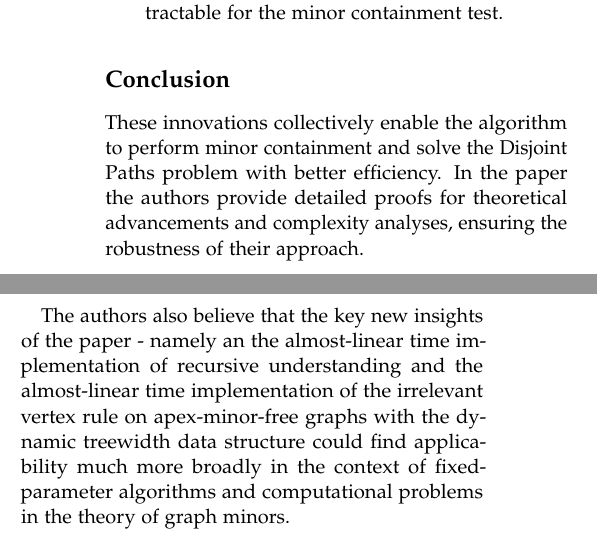
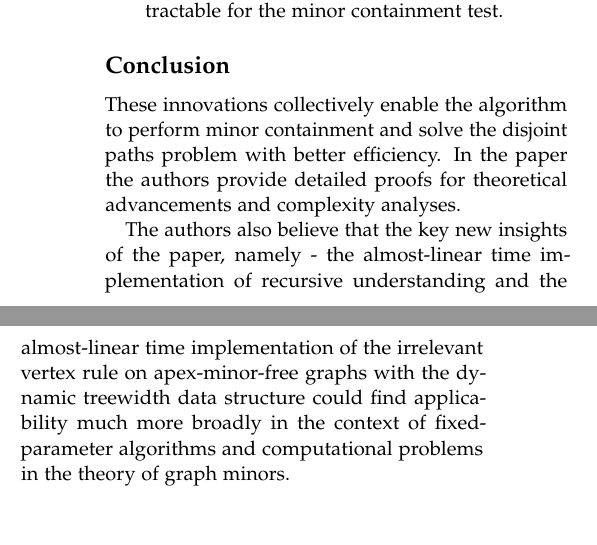
Before and after one commit to RootRooster/seminar-1-algorithms, a LaTeX document (main.tex, which reads paper6.tex): two parts of the columns of page 4 of 4, joined at a grey line, cut so that both start at the same text. Compiled offline with pdfLaTeX.

Commit message:
Update paper6.tex

```diff
--- a/paper6.tex
+++ b/paper6.tex
@@ -20,6 +20,6 @@ The efficiency of the proposed algorithm of the authors comes from two primary c
 \end{itemize}
 
 \subsection{Conclusion}
-These innovations collectively enable the algorithm to perform minor containment and solve the Disjoint Paths problem with better efficiency. In the paper the authors provide detailed proofs for theoretical advancements and complexity analyses, ensuring the robustness of their approach.
+These innovations collectively enable the algorithm to perform minor containment and solve the disjoint paths problem with better efficiency. In the paper the authors provide detailed proofs for theoretical advancements and complexity analyses.
 
-The authors also believe that the key new insights of the paper - namely an the almost-linear time implementation of recursive understanding and the almost-linear time implementation of the irrelevant vertex rule on apex-minor-free graphs with the dynamic treewidth data structure  could find applicability much more broadly in the context of fixed-parameter algorithms and computational problems in the theory of graph minors.
+The authors also believe that the key new insights of the paper, namely - the almost-linear time implementation of recursive understanding and the almost-linear time implementation of the irrelevant vertex rule on apex-minor-free graphs with the dynamic treewidth data structure could find applicability much more broadly in the context of fixed-parameter algorithms and computational problems in the theory of graph minors.
```
